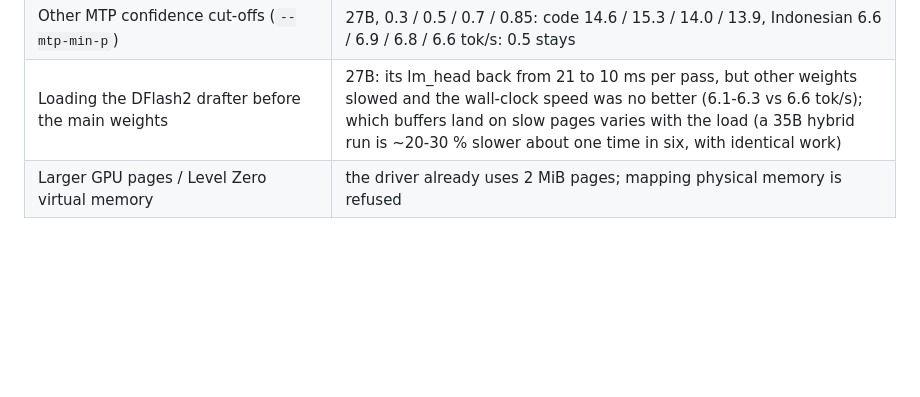
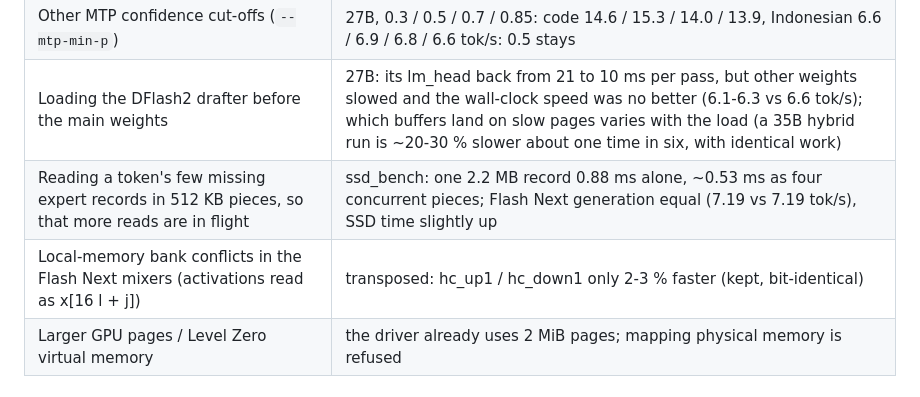
Before and after one commit to rizagp/arcinfer, a Markdown page: docs/lessons-intel-arc-igpu.md, the part around the change. GitHub-like rendering; blank space fills up the shorter version.

Commit message:
docs/lessons: split expert reads and mixer bank-conflict results
Co-Authored-By: Claude Opus 5.5 <noreply@anthropic.com>

```diff
--- a/docs/lessons-intel-arc-igpu.md
+++ b/docs/lessons-intel-arc-igpu.md
@@ -117,6 +117,8 @@ IQ4_XS / Q4_K reach ±62 in the same profile; codebook types need more arithmeti
 | A draft head over a fixed vocabulary prefix (`ARC_DRAFT_VOCAB`) with 7 MTP drafts | 27B: first 131,072 ids, code 15.1 -> 16.3 tok/s but Indonesian 6.9 -> 5.8 (its words lie beyond id 131,072); 65,536 slower for both |
 | Other MTP confidence cut-offs (`--mtp-min-p`) | 27B, 0.3 / 0.5 / 0.7 / 0.85: code 14.6 / 15.3 / 14.0 / 13.9, Indonesian 6.6 / 6.9 / 6.8 / 6.6 tok/s: 0.5 stays |
 | Loading the DFlash2 drafter before the main weights | 27B: its lm_head back from 21 to 10 ms per pass, but other weights slowed and the wall-clock speed was no better (6.1-6.3 vs 6.6 tok/s); which buffers land on slow pages varies with the load (a 35B hybrid run is ~20-30 % slower about one time in six, with identical work) |
+| Reading a token's few missing expert records in 512 KB pieces, so that more reads are in flight | ssd_bench: one 2.2 MB record 0.88 ms alone, ~0.53 ms as four concurrent pieces; Flash Next generation equal (7.19 vs 7.19 tok/s), SSD time slightly up |
+| Local-memory bank conflicts in the Flash Next mixers (activations read as x[16 l + j]) | transposed: hc_up1 / hc_down1 only 2-3 % faster (kept, bit-identical) |
 | Larger GPU pages / Level Zero virtual memory | the driver already uses 2 MiB pages; mapping physical memory is refused |
 
 ## 6. Compiler flags that this driver honors (tested 16 Oct, driver 32.0.101.9033)
```
